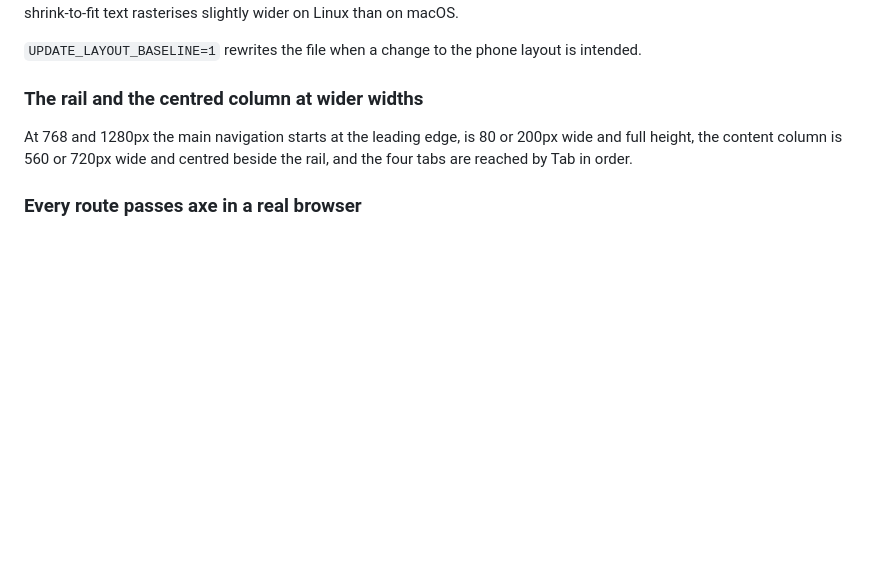
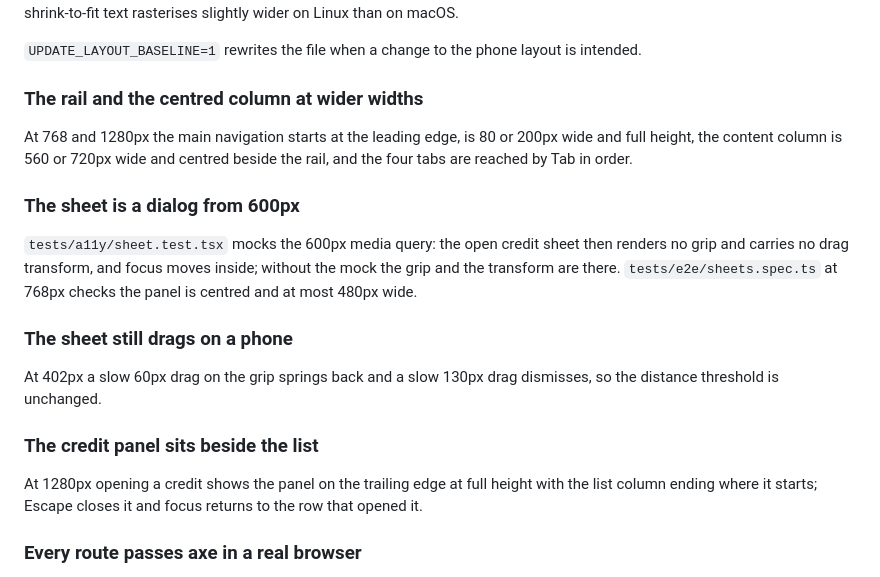
Before and after one commit to helpmebrands/reward-app, a Markdown page: lat.md/tests.md, the part around the change. GitHub-like rendering; blank space fills up the shorter version.

```diff
--- a/lat.md/tests.md
+++ b/lat.md/tests.md
@@ -185,6 +185,18 @@ The baseline was taken from develop before the responsive work. Positions and he
 
 At 768 and 1280px the main navigation starts at the leading edge, is 80 or 200px wide and full height, the content column is 560 or 720px wide and centred beside the rail, and the four tabs are reached by Tab in order.
 
+### The sheet is a dialog from 600px
+
+`tests/a11y/sheet.test.tsx` mocks the 600px media query: the open credit sheet then renders no grip and carries no drag transform, and focus moves inside; without the mock the grip and the transform are there. `tests/e2e/sheets.spec.ts` at 768px checks the panel is centred and at most 480px wide.
+
+### The sheet still drags on a phone
+
+At 402px a slow 60px drag on the grip springs back and a slow 130px drag dismisses, so the distance threshold is unchanged.
+
+### The credit panel sits beside the list
+
+At 1280px opening a credit shows the panel on the trailing edge at full height with the list column ending where it starts; Escape closes it and focus returns to the row that opened it.
+
 ### Every route passes axe in a real browser
 
 Each route at each of the four widths and two themes has no axe violation and, unlike the jsdom suite, no *incomplete* result either.
```
Also changed, not shown: lat.md/design.md (+8 -2 lines).
